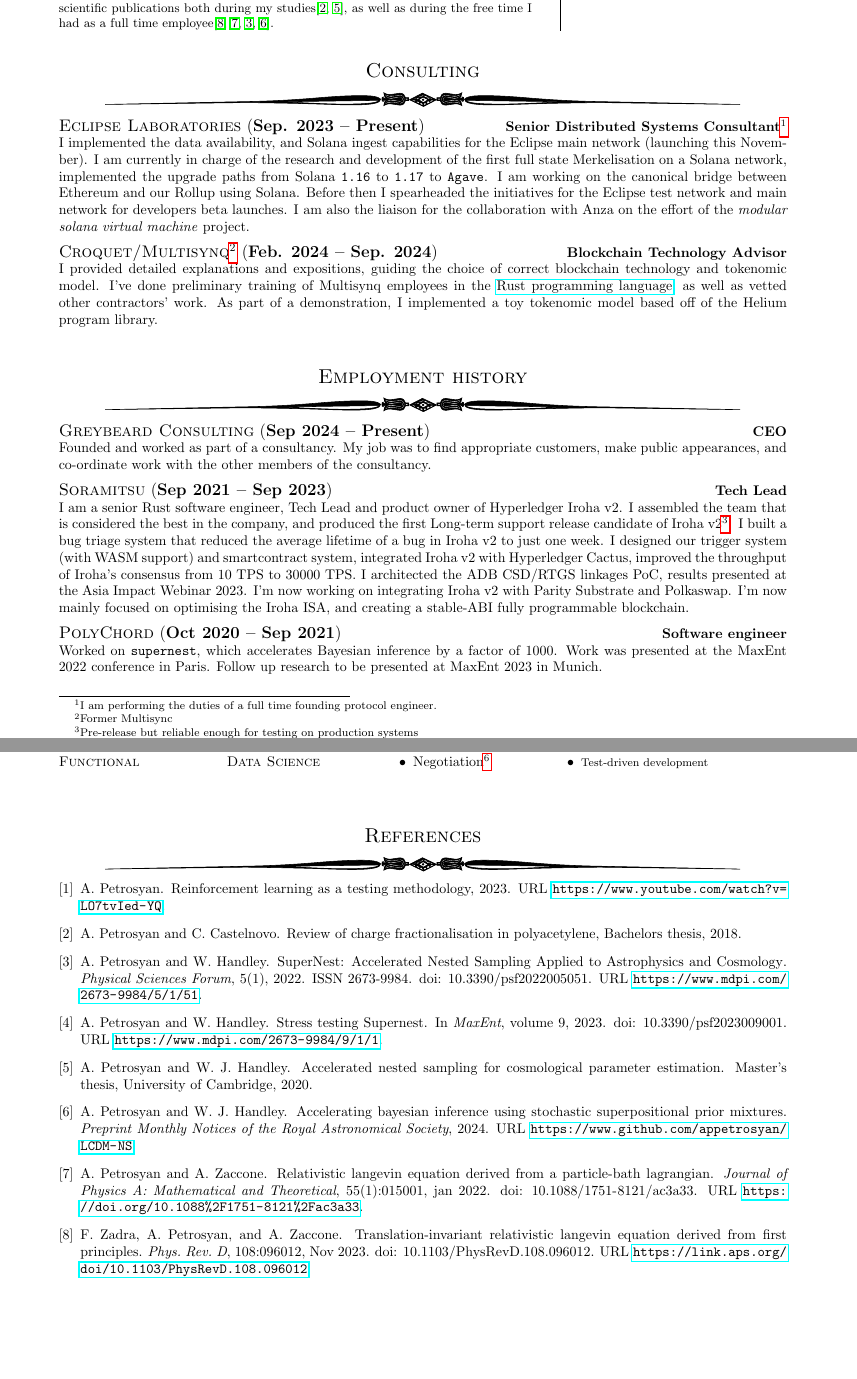
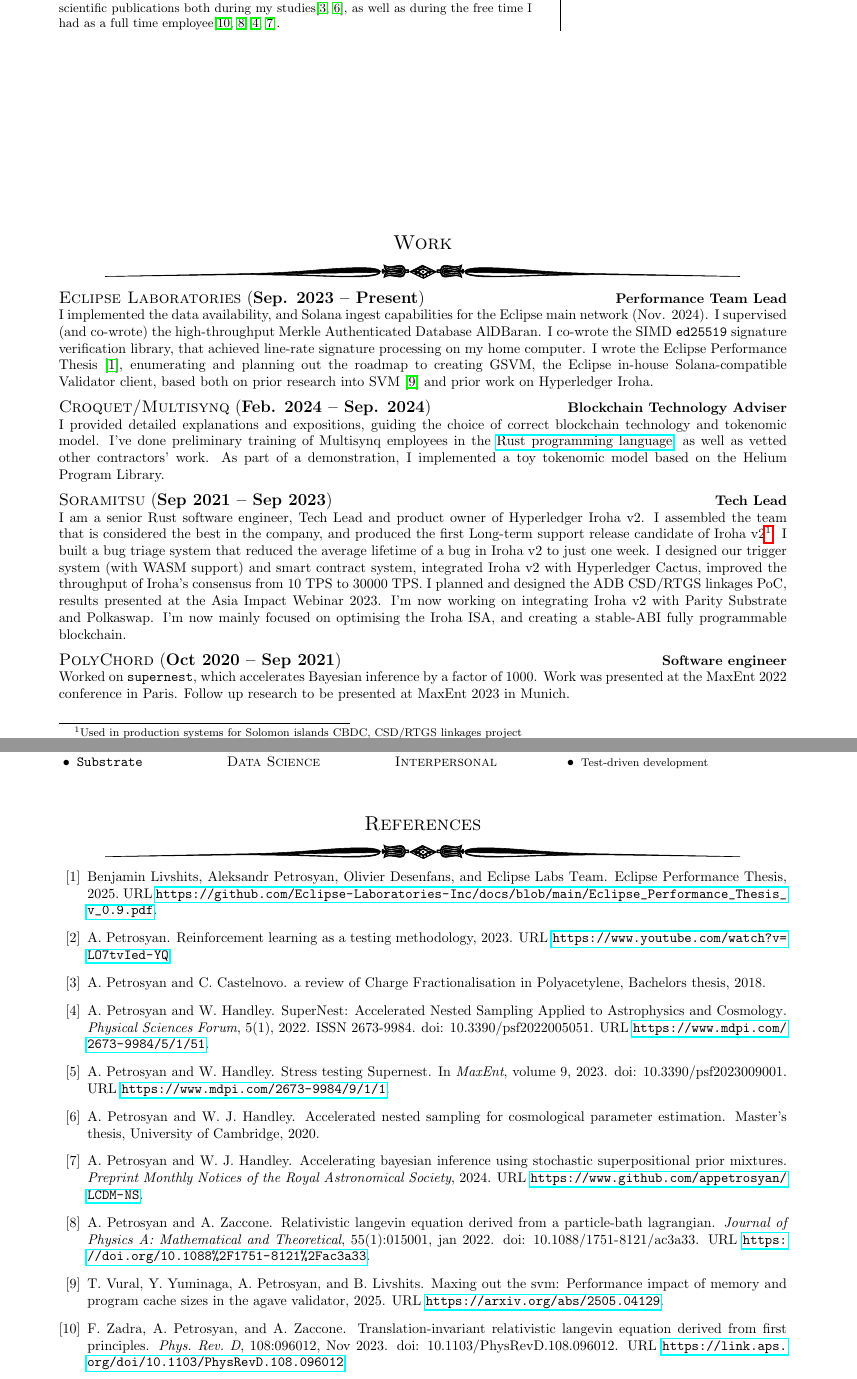
Before and after one commit to appetrosyan/CurriculumVitae, a LaTeX CV (resume.tex, which reads bibliography.bib): two parts of pages 1 and 3 of 3, joined at a grey line, cut so that both start at the same text, the shorter picture padded with empty space. Compiled offline with pdfLaTeX.

Commit message:
[CITATION]: Add AlDBaran

```diff
--- a/bibliography.bib
+++ b/bibliography.bib
@@ -8,7 +8,7 @@
 
 @BachelorsThesis{charge-frac,
   author =       {Aleksandr Petrosyan and Claudio Castelnovo},
-  title =        {Review of Charge fractionalisation in Polyacetylene, {Bachelors} Thesis},
+  title =        {a Review of {C}harge {F}ractionalisation in {P}olyacetylene, {Bachelors} Thesis},
   school =       {University of Cambridge},
   year =         {2018},
 }
@@ -107,0 +114,16 @@
+  year =		 {2025},
+  booktitle =	 {GitHub},
+  url =
+                  {https://github.com/Eclipse-Laboratories-Inc/docs/blob/main/Eclipse_Performance_Thesis_v_0.9.pdf}
+}
+
+@misc{turan-svm,
+  title =		 {Maxing Out the SVM: Performance Impact of Memory and
+                  Program Cache Sizes in the Agave Validator},
+  author =		 {Turan Vural and Yuki Yuminaga and Alex Petrosyan and
+                  Ben Livshits},
+  year =		 {2025},
+  eprint =		 {2505.04129},
+  archivePrefix ={arXiv},
+  primaryClass = {cs.DC},
+  url =			 {https://arxiv.org/abs/2505.04129},
@@ -107,0 +137,6 @@
+  year =		 {2025},
+  eprint =		 {2508.10493},
+  archivePrefix ={arXiv},
+  primaryClass = {cs.CR},
+  url =			 {https://arxiv.org/abs/2508.10493},
+}
--- a/resume.tex
+++ b/resume.tex
@@ -93,81 +93,67 @@
 
 
 \limitpages{4}
-% A C.V. should generally fit on a single double-sided page.
+
 
 \begin{document}
 \maketitle
 
-%   \eachpageornament{41}
+
 \vfill
-\section*{Consulting}
+\section*{Work}
 \job{Sep. 2023}%
     {Present}%
     {Eclipse Laboratories}%
-    {Senior Distributed Systems Consultant\footnote{I am performing
-        the duties of a full time founding protocol engineer. }}%
+    {Performance Team Lead}%
     {%
       I implemented the data availability, and Solana ingest
-      capabilities for the Eclipse main network (launching this
-      November).  I am currently in charge of the research and
-      development of the first full state Merkelisation on a Solana
-      network, implemented the upgrade paths from Solana \texttt{1.16}
-      to \texttt{1.17} to \texttt{Agave}.  I am working on the
-      canonical bridge between Ethereum and our Rollup using Solana.
-      Before then I spearheaded the initiatives for the Eclipse test
-      network and main network for developers beta launches.  I am
-      also the liaison for the collaboration with Anza on the effort
-      of the \emph{modular solana virtual machine} project.
+      capabilities for the Eclipse main network (Nov. 2024).
+      I supervised (and co-wrote) the high-throughput Merkle Authenticated Database AlDBaran.
+      I co-wrote the SIMD \texttt{ed25519} signature verification
+      library, that achieved line-rate signature processing on my home
+      computer.
+      I wrote the Eclipse Performance Thesis~\cite{eclipse-thesis},
+      enumerating and planning out the roadmap to creating GSVM, the Eclipse
+      in-house Solana-compatible Validator client, based both on prior
+      research into SVM~\cite{turan-svm} and prior work on Hyperledger
+      Iroha.
     }%
 
 \job{Feb. 2024}%
     {Sep. 2024}%
-    {Croquet/Multisynq\footnote{Former Multisync}}%
-    {Blockchain Technology Advisor}%
+    {Croquet/Multisynq}%
+    {Blockchain Technology Adviser}%
     {%
       I provided detailed explanations and expositions, guiding the
-      choice of correct blockchain technology and tokenomic model.  I've
-      done preliminary training of Multisynq employees in the
+      choice of correct blockchain technology and tokenomic model.
+      I've done preliminary training of Multisynq employees in the
       \href{https://github.com/Greybeard-Entertainment/rust}{Rust
-        programming language}, as well as vetted other contractors' work.  As
-      part of a demonstration, I implemented a toy tokenomic model based off
-      of the Helium program library.
+        programming language}, as well as vetted other contractors'
+      work.  As part of a demonstration, I implemented a toy tokenomic
+      model based on the Helium Program Library.
     }%
 
-
-\vfill
-\section*{Employment history} {%
-  \setlength{\parindent}{0in}%
-
-  \job{Sep 2024}%
-  {Present}%
-  {Greybeard Consulting}%
-  {CEO}%
-  {%
-    Founded and worked as part of a consultancy.  My job was to find
-    appropriate customers, make public appearances, and co-ordinate
-    work with the other members of the consultancy.
-  }%
-
-\job{Sep 2021}%
+    \job{Sep 2021}%
     {Sep 2023}%
     {Soramitsu}%
     {Tech Lead}%
     {%
-      I am a senior Rust software engineer, Tech Lead and product owner
-      of Hyperledger Iroha~v2.  I assembled the team that is considered
-      the best in the company, and produced the first Long-term support
-      release candidate of Iroha~v2\footnote{Pre-release but reliable
-      enough for testing on production systems}. I built a bug triage
-      system that reduced the average lifetime of a bug in Iroha~v2 to
-      just one week. I designed our trigger system (with WASM support)
-      and smartcontract system, integrated Iroha~v2 with Hyperledger
-      Cactus, improved the throughput of Iroha's consensus from 10~TPS
-      to 30000~TPS. I architected the ADB CSD/RTGS linkages PoC, results
+      I am a senior Rust software engineer, Tech Lead and product
+      owner of Hyperledger Iroha~v2.  I assembled the team that is
+      considered the best in the company, and produced the first
+      Long-term support release candidate of Iroha~v2\footnote{Used in
+        production systems for Solomon islands CBDC, CSD/RTGS linkages
+        project}. I built a bug triage system that reduced the average
+      lifetime of a bug in Iroha~v2 to just one week. I designed our
+      trigger system (with WASM support) and smart contract system,
+      integrated Iroha~v2 with Hyperledger Cactus, improved the
+      throughput of Iroha's consensus from 10~TPS to 30000~TPS. I
+      planned and designed the ADB CSD/RTGS linkages PoC, results
       presented at the Asia Impact Webinar 2023.  I'm now working on
-      integrating Iroha~v2 with Parity Substrate and Polkaswap.  I'm now
-      mainly focused on optimising the Iroha ISA, and creating a
-      stable-ABI fully programmable blockchain. }%
+      integrating Iroha~v2 with Parity Substrate and Polkaswap.  I'm
+      now mainly focused on optimising the Iroha ISA, and creating a
+      stable-ABI fully programmable blockchain.
+    }%
 
 \job{Oct 2020}%
     {Sep 2021}%
@@ -375,4 +360,3 @@
     \item \term{DEX}
     \end{skills}
 
-    \begin{skills}{Functional}
@@ -428,23 +398,6 @@
     \item {\footnotesize Load testing}
     \item {\footnotesize Test-driven development}
     \end{skills}
-\begin{comment}
-  \begin{skills}{Other Languages}
-  \item \term{Python}
-  \item \term{Bash}
-  \item \term{Elisp}
-  \end{skills}
-\end{comment}
-\begin{comment}
-  \begin{skills}{OS/Containers}
-  \item \term{NixOS}
-  \item \term{Linux}\footnote{Mainly Arch-based, but with experience
-      of deploying Alpine based containers and static linking}
-  \item \term{BSD}
-  \item \term{Mac OS X}\footnote{With low-level API knowledge for
-      mouse tracking, key-logging, SIP circumvention}
-  \end{skills}
-\end{comment}
   \end{multicols}
 \vfill
 
```
Also changed, not shown: bibliography.bib (13 more changed lines), resume.tex (27 more changed lines).
